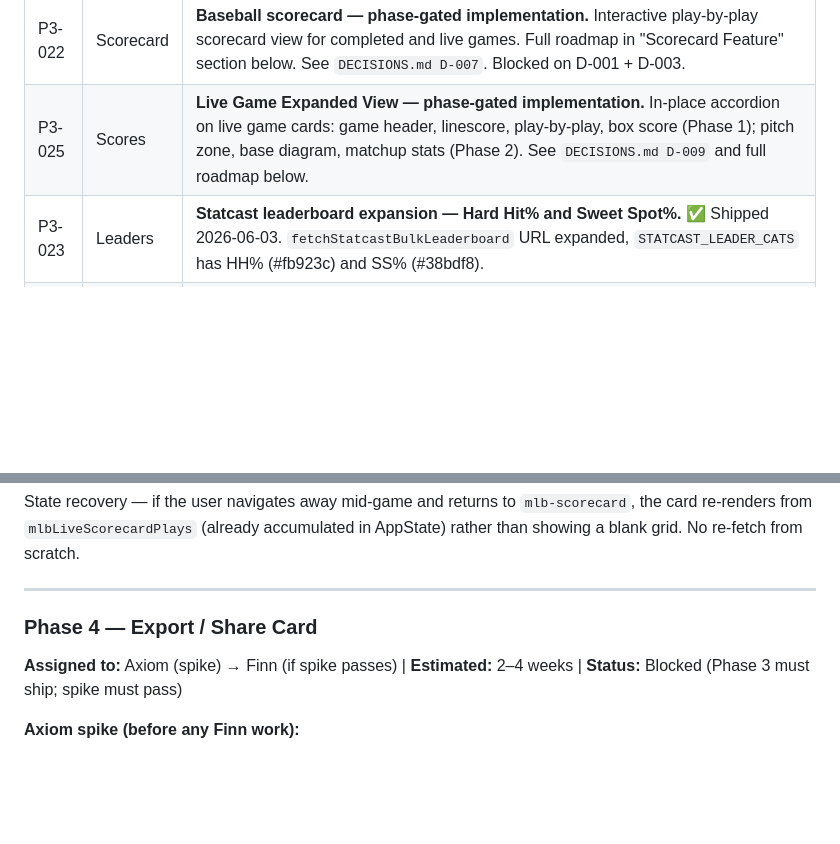
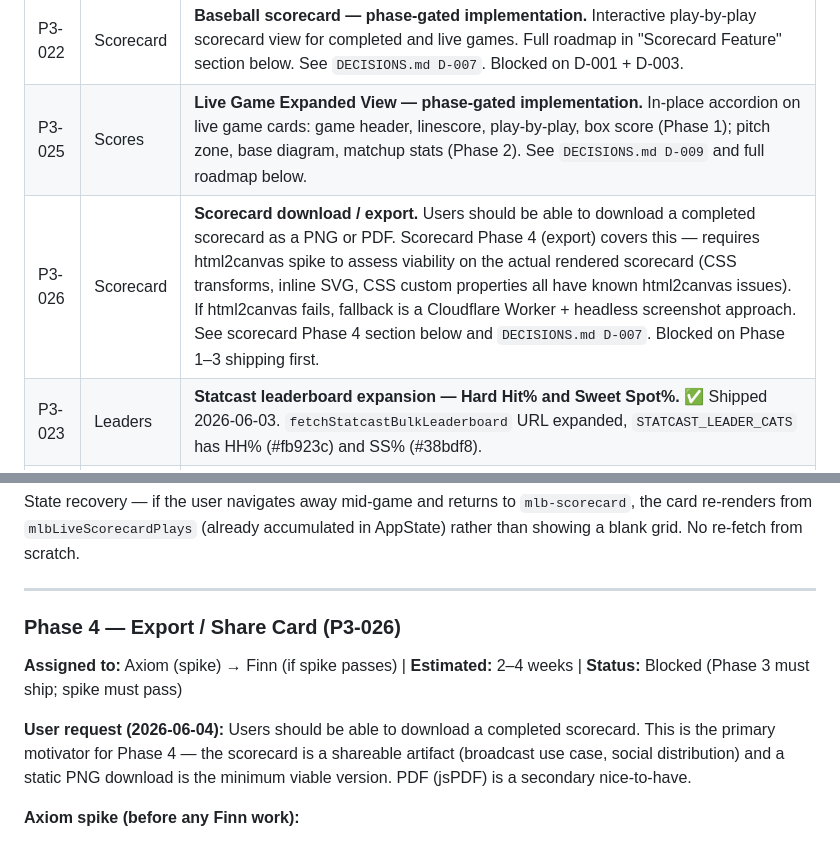
Before and after one commit to zohnner/zohn-sports-stats, a Markdown page: ISSUES.md, 2 parts joined by grey strips. GitHub-like rendering; blank space fills up the shorter version.

Commit message:
Add P3-026 scorecard download to backlog, update Phase 4 entry
User request: scorecard should be downloadable as PNG/PDF.
Filed as P3-026 in Upcoming table referencing scorecard Phase 4
(html2canvas spike → Finn impl). Phase 4 entry updated with the
user request context as primary motivation.

Co-Authored-By: Claude Sonnet 4.6 <noreply@anthropic.com>

```diff
--- a/ISSUES.md
+++ b/ISSUES.md
@@ -73,6 +73,7 @@ High-value MLB features consistent with the broadcast/fantasy/data-fan audience.
 | P3-021 | Home | **"Tonight's starters" deeper stats.** ✅ Fully shipped 2026-06-03. Home/away ERA split live via `homeAndAway` hydrate, skeleton placeholder, graceful removal if no data. VS-opponent career BAA/K/BB row also live. |
 | P3-022 | Scorecard | **Baseball scorecard — phase-gated implementation.** Interactive play-by-play scorecard view for completed and live games. Full roadmap in "Scorecard Feature" section below. See `DECISIONS.md D-007`. Blocked on D-001 + D-003. |
 | P3-025 | Scores | **Live Game Expanded View — phase-gated implementation.** In-place accordion on live game cards: game header, linescore, play-by-play, box score (Phase 1); pitch zone, base diagram, matchup stats (Phase 2). See `DECISIONS.md D-009` and full roadmap below. |
+| P3-026 | Scorecard | **Scorecard download / export.** Users should be able to download a completed scorecard as a PNG or PDF. Scorecard Phase 4 (export) covers this — requires html2canvas spike to assess viability on the actual rendered scorecard (CSS transforms, inline SVG, CSS custom properties all have known html2canvas issues). If html2canvas fails, fallback is a Cloudflare Worker + headless screenshot approach. See scorecard Phase 4 section below and `DECISIONS.md D-007`. Blocked on Phase 1–3 shipping first. |
 | P3-023 | Leaders | **Statcast leaderboard expansion — Hard Hit% and Sweet Spot%.** ✅ Shipped 2026-06-03. `fetchStatcastBulkLeaderboard` URL expanded, `STATCAST_LEADER_CATS` has HH% (#fb923c) and SS% (#38bdf8). |
 | P3-024 | Leaders | **Pitcher Statcast leaderboard.** Relay finding (2026-06-03): Savant exposes `/leaderboard/custom?type=pitcher` with `p_k_percent`, `p_bb_percent`, `p_whiff_percent`, `p_csw_rate`, `exit_velocity_avg`. ✅ Shipped 2026-06-03 — see `fetchStatcastPitcherLeaderboard()` and `STATCAST_PITCHER_CATS` in `mlb.js`. |
 
@@ -1285,8 +1286,10 @@ State recovery — if the user navigates away mid-game and returns to `mlb-score
 
 ---
 
-### Phase 4 — Export / Share Card
+### Phase 4 — Export / Share Card (P3-026)
 **Assigned to:** Axiom (spike) → Finn (if spike passes) | **Estimated:** 2–4 weeks | **Status:** Blocked (Phase 3 must ship; spike must pass)
+
+**User request (2026-06-04):** Users should be able to download a completed scorecard. This is the primary motivator for Phase 4 — the scorecard is a shareable artifact (broadcast use case, social distribution) and a static PNG download is the minimum viable version. PDF (jsPDF) is a secondary nice-to-have.
 
 **Axiom spike (before any Finn work):**
 
```
